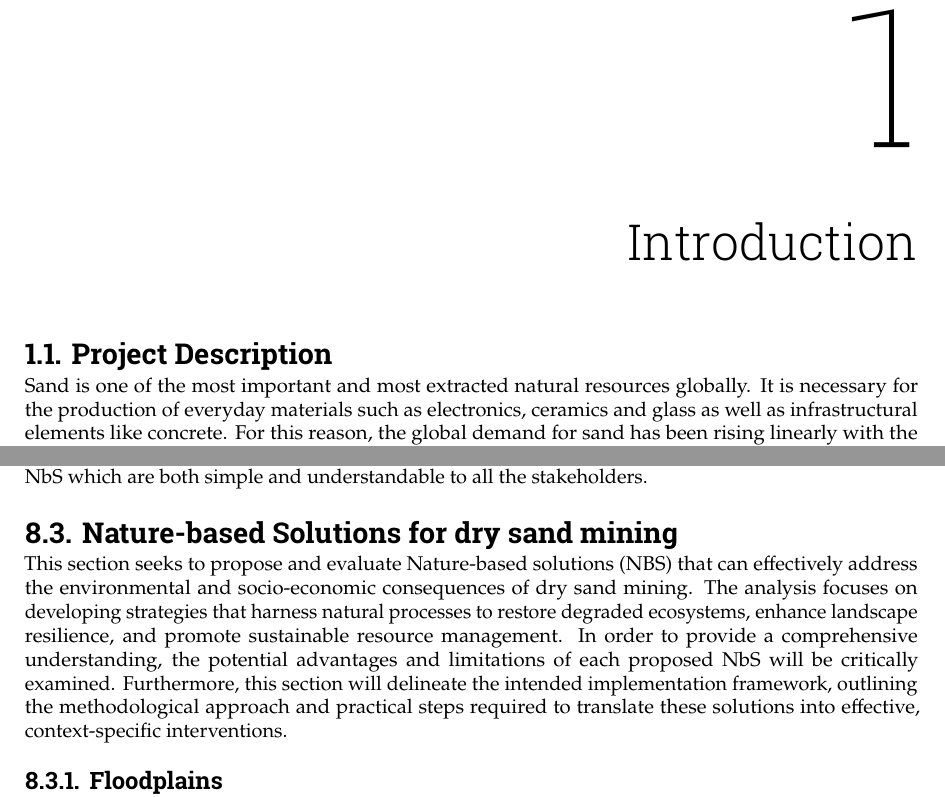
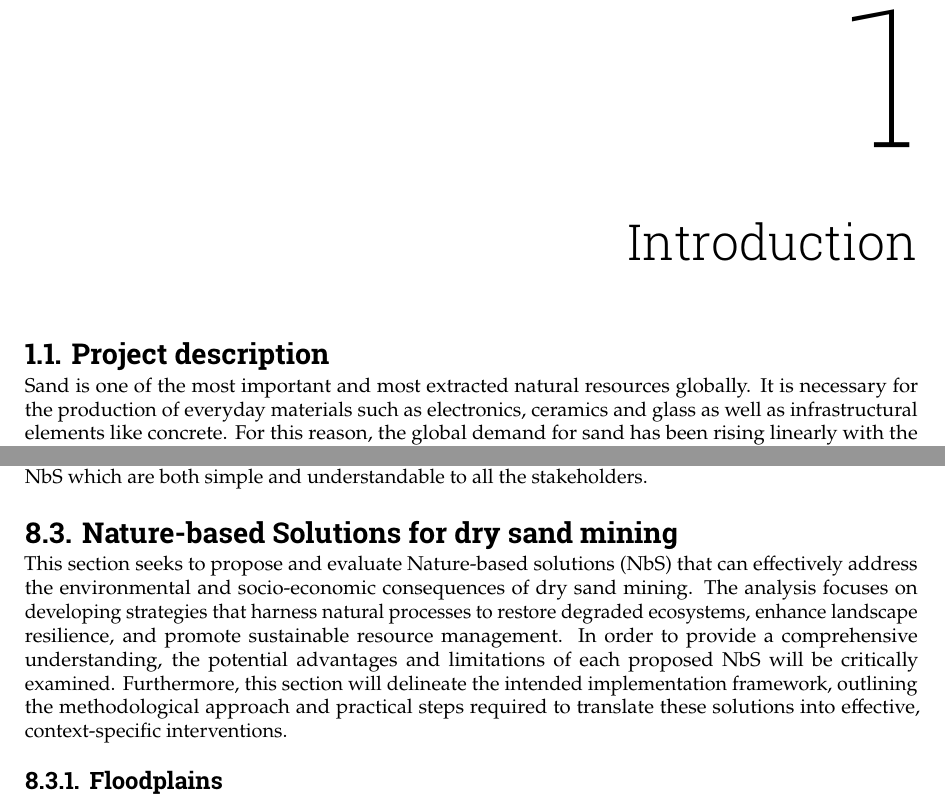
Before and after one commit to Njeapp2/bibtex, a LaTeX thesis (report.tex, which reads mainmatter/1-Introduction.tex, mainmatter/8-Mitigation.tex): two parts of pages 7 and 112 of 170, joined at a grey line, cut so that both start at the same text. Compiled offline with pdfLaTeX.

Commit message:
Update on Overleaf.

```diff
--- a/mainmatter/1-Introduction.tex
+++ b/mainmatter/1-Introduction.tex
@@ -1,7 +1,7 @@
 \chapter{Introduction}
 \label{chapter:introduction}
 
-\section{Project Description}
+\section{Project description}
 
 Sand is one of the most important and most extracted natural resources globally. It is necessary for the production of everyday materials such as electronics, ceramics and glass as well as infrastructural elements like concrete. For this reason, the global demand for sand has been rising linearly with the increase of population, explaining why it is mined in large quantities throughout the world \autocite{wwfRisingDemandSand}.
 In Argentina, the Lower Paraná Delta is one of these locations that has become a critical spot for sand mining. Here, dredging companies extract  sand from the riverbed and dry sand mining companies extract it from the land. Historically, the sand was used mainly for construction but in recent years, hydraulic fracking has created a new source of demand.
--- a/mainmatter/8-Mitigation.tex
+++ b/mainmatter/8-Mitigation.tex
@@ -906,7 +906,7 @@ Therefore, the NbS must be clear, easy to implement and without a lot of financi
 
 %Op basis van uitgebreid, door deskundigen beoordeeld bewijsmateriaal concludeerde het Compendium van wetenschappelijke, medische en media-bevindingen die de risico's en schade van fracking aantonen, dat het niet mogelijk is om de techniek van de winning van onconventionele koolwaterstoffen 17Sed de Arena 2023 I Valeria Foglia en de daarmee samenhangende winningsactiviteiten niet mogelijk is zonder dat dit een bedreiging vormt voor de menselijke gezondheid, de lucht, het water, de economische vitaliteit op lange termijn, de biodiversiteit en de seismische en klimatologische stabiliteit. SED DE ARENA
 
-This section seeks to propose and evaluate Nature-based solutions (NBS) that can effectively address the environmental and socio-economic consequences of dry sand mining. The analysis focuses on developing strategies that harness natural processes to restore degraded ecosystems, enhance landscape resilience, and promote sustainable resource management. In order to provide a comprehensive understanding, the potential advantages and limitations of each proposed NbS will be critically examined. Furthermore, this section will delineate the intended implementation framework, outlining the methodological approach and practical steps required to translate these solutions into effective, context-specific interventions.
+This section seeks to propose and evaluate Nature-based solutions (NbS) that can effectively address the environmental and socio-economic consequences of dry sand mining. The analysis focuses on developing strategies that harness natural processes to restore degraded ecosystems, enhance landscape resilience, and promote sustainable resource management. In order to provide a comprehensive understanding, the potential advantages and limitations of each proposed NbS will be critically examined. Furthermore, this section will delineate the intended implementation framework, outlining the methodological approach and practical steps required to translate these solutions into effective, context-specific interventions.
 
 \subsection{Floodplains}
 
```
Also changed, not shown: mainmatter/3-Methodology.tex (+1 -1 lines).
